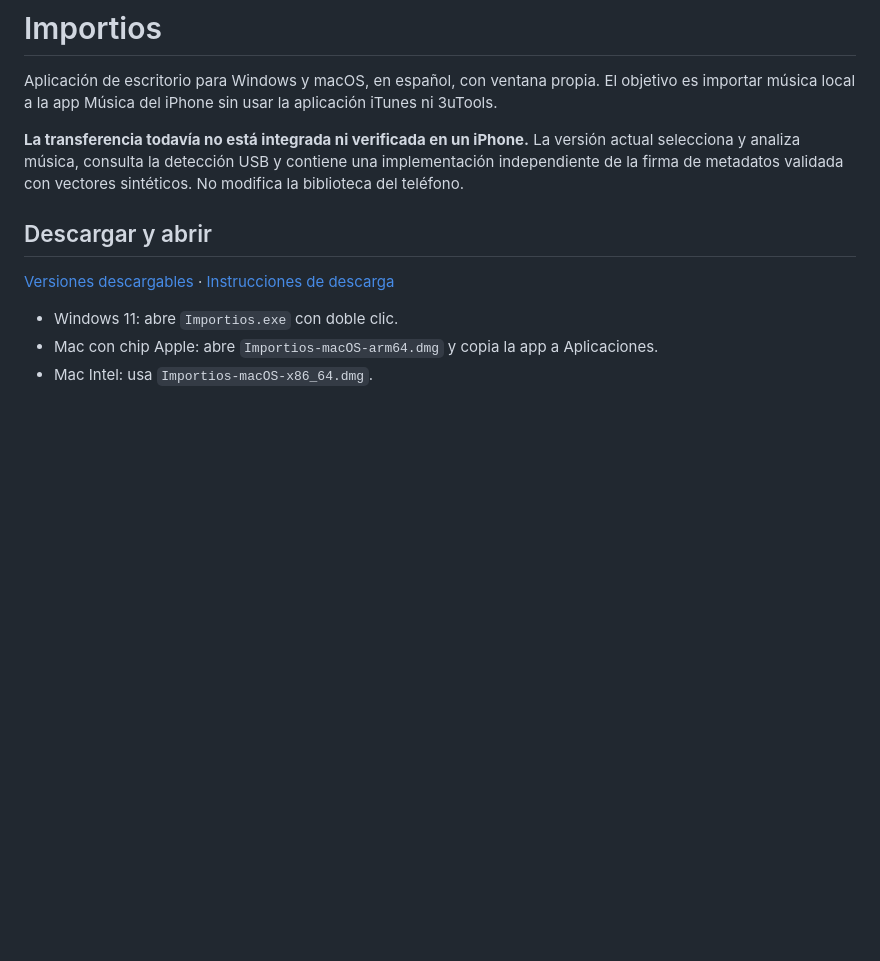
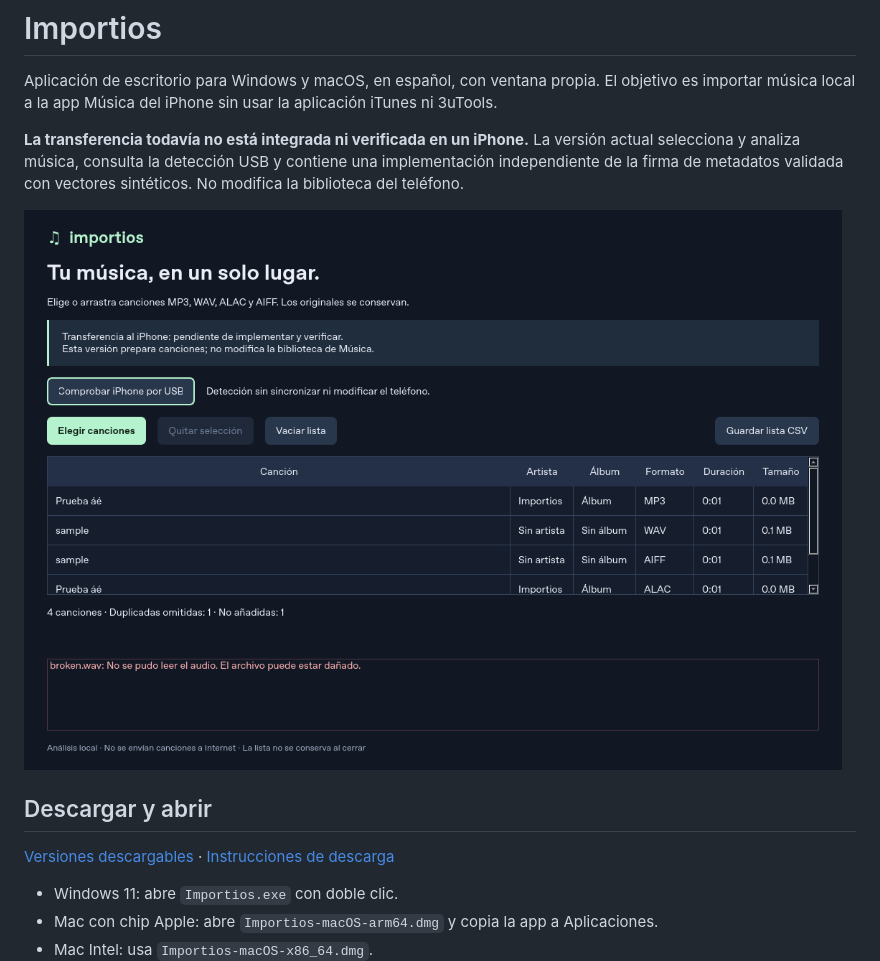
Before and after one commit to SRJW/TUPAQ, a Markdown page: README.md, the part around the change. Drawn GitHub-style; pictures changed too: docs/interfaz-nativa.png (added); blank space fills up the shorter version.

Commit message:
Show native desktop preview in project documentation [skip ci]

```diff
--- a/README.md
+++ b/README.md
@@ -8,6 +8,8 @@ aplicación iTunes ni 3uTools.
 La versión actual selecciona y analiza música, consulta la detección USB y
 contiene una implementación independiente de la firma de metadatos validada
 con vectores sintéticos. No modifica la biblioteca del teléfono.
+
+![Ventana nativa de Importios con audio sintético de prueba](docs/interfaz-nativa.png)
 
 ## Descargar y abrir
 
```
